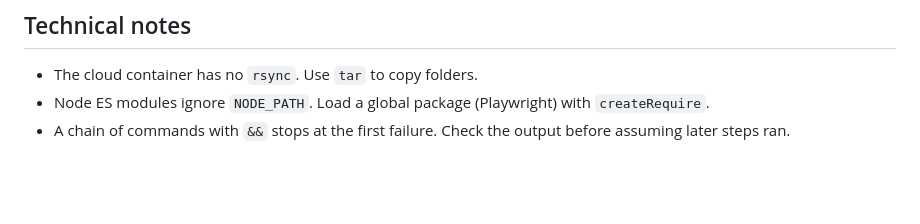
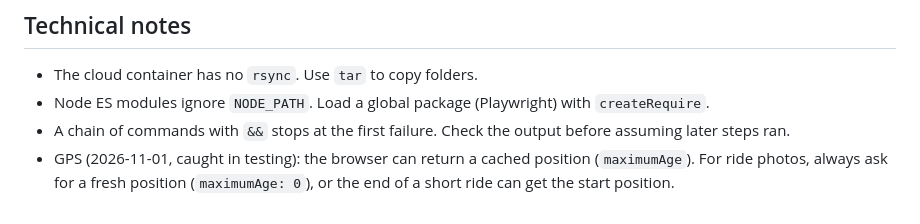
Before and after one commit to rfonteyninfo/ritlog, a Markdown page: lessons-learned.md, the part around the change. GitHub-like rendering; blank space fills up the shorter version.

Commit message:
Lessons learned: fresh GPS position for ride photos
Co-Authored-By: Claude Opus 5.5 <noreply@anthropic.com>
Claude-Session: https://claude.ai/code/session_013gWfVz9TE1R8CTr86J2njy

```diff
--- a/lessons-learned.md
+++ b/lessons-learned.md
@@ -80,3 +80,4 @@ Updated after feedback and errors. Each entry: what happened, cause, rule for ne
 - The cloud container has no `rsync`. Use `tar` to copy folders.
 - Node ES modules ignore `NODE_PATH`. Load a global package (Playwright) with `createRequire`.
 - A chain of commands with `&&` stops at the first failure. Check the output before assuming later steps ran.
+- GPS (2026-11-01, caught in testing): the browser can return a cached position (`maximumAge`). For ride photos, always ask for a fresh position (`maximumAge: 0`), or the end of a short ride can get the start position.
```
